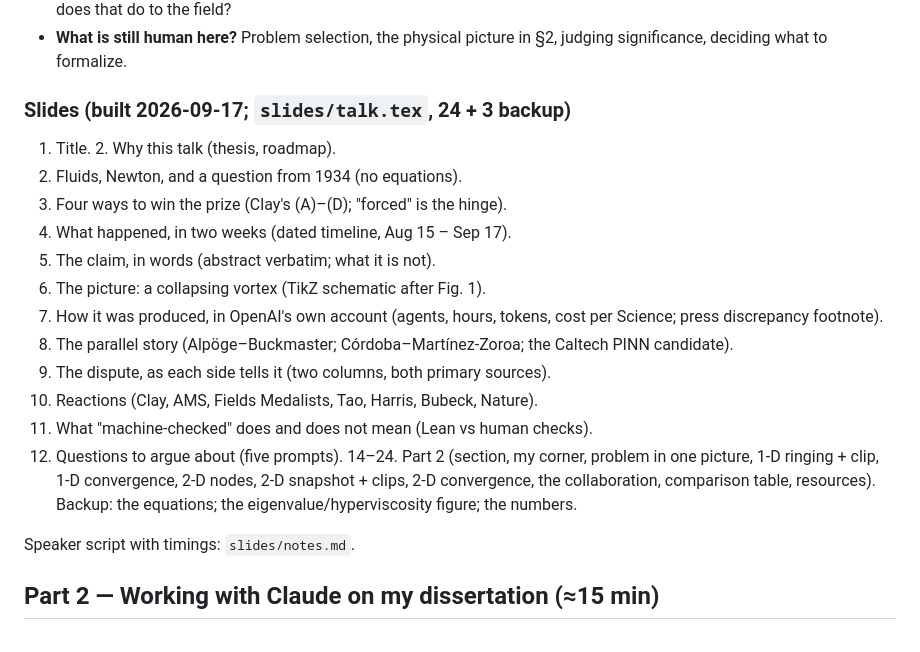
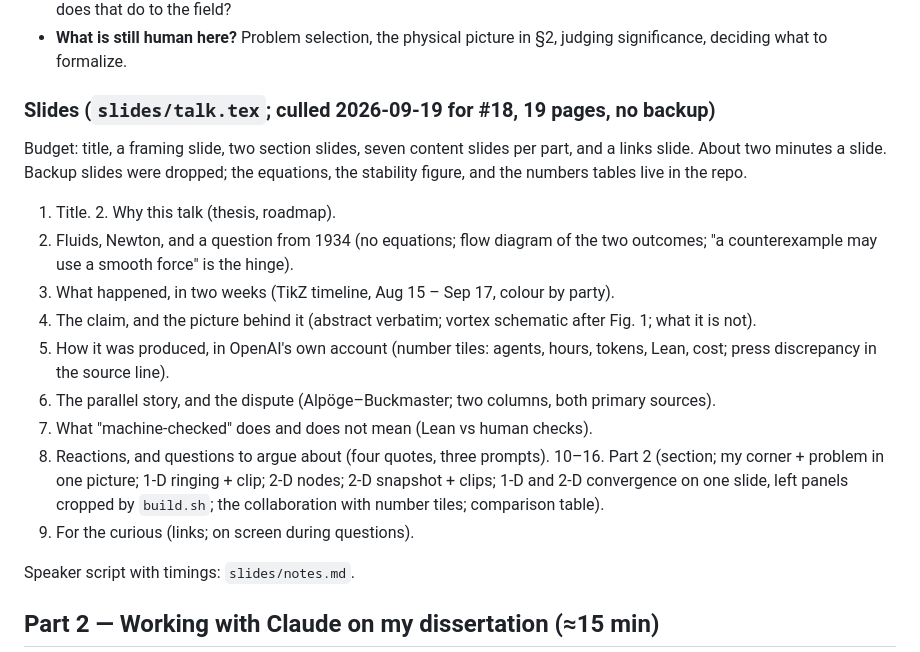
Before and after one commit to bradleypmartin/rbf-hyperbolic-interfaces-2026, a Markdown page: docs/demo-outline.md, the part around the change. Rendered like a GitHub page.

Commit message:
feat(slides): cull the deck to seven slides per part and drop the backups (demo#18)
19 pages: title, "Why this talk", two section slides, seven content slides
per part, and the links slide. About two minutes a slide; the three backup
frames are gone (the equations, stability figure, and numbers live in the
repo and its links).

Merges: Fluids + Four ways to win (a flow diagram of the two outcomes
replaces the (A)-(D) table); the claim + the vortex picture; the parallel
story + the dispute; reactions + questions (four quotes, three prompts);
my corner + the problem in one picture; 1-D + 2-D convergence on one slide
(left panels cropped by build.sh with Pillow). New visuals: a TikZ timeline
coloured by party, and number tiles on "How it was produced" and "What the
collaboration looked like". Dense slides lose roughly a third of their text.

\q{} is now reserved for quotations that trace to docs/navier-stokes-notes.md;
scripts/check_slide_quotes.py enforces that and \sq{} marks scare quotes.
The collaboration numbers were re-verified (9 PRs, 106 tests, four bugs
caught; the old slide said three but listed four). notes.md and the outline
follow the new numbering; the unused eigenvalue figure is removed.

Co-Authored-By: Claude Fable 5.1 <noreply@anthropic.com>

```diff
--- a/docs/demo-outline.md
+++ b/docs/demo-outline.md
@@ -70,26 +70,30 @@ unread (Nature, New Scientist, Axios, the Alpöge–Buckmaster paper).
 - **What is still human here?** Problem selection, the physical picture in
   §2, judging significance, deciding what to formalize.
 
-### Slides (built 2026-09-17; `slides/talk.tex`, 24 + 3 backup)
+### Slides (`slides/talk.tex`; culled 2026-09-19 for #18, 19 pages, no backup)
+
+Budget: title, a framing slide, two section slides, seven content slides per
+part, and a links slide. About two minutes a slide. Backup slides were dropped;
+the equations, the stability figure, and the numbers tables live in the repo.
 
 1. Title. 2. Why this talk (thesis, roadmap).
-3. Fluids, Newton, and a question from 1934 (no equations).
-4. Four ways to win the prize (Clay's (A)–(D); "forced" is the hinge).
-5. What happened, in two weeks (dated timeline, Aug 15 – Sep 17).
-6. The claim, in words (abstract verbatim; what it is not).
-7. The picture: a collapsing vortex (TikZ schematic after Fig. 1).
-8. How it was produced, in OpenAI's own account (agents, hours, tokens,
-   cost per Science; press discrepancy footnote).
-9. The parallel story (Alpöge–Buckmaster; Córdoba–Martínez-Zoroa; the
-   Caltech PINN candidate).
-10. The dispute, as each side tells it (two columns, both primary sources).
-11. Reactions (Clay, AMS, Fields Medalists, Tao, Harris, Bubeck, Nature).
-12. What "machine-checked" does and does not mean (Lean vs human checks).
-13. Questions to argue about (five prompts).
-14–24. Part 2 (section, my corner, problem in one picture, 1-D ringing +
-   clip, 1-D convergence, 2-D nodes, 2-D snapshot + clips, 2-D convergence,
-   the collaboration, comparison table, resources).
-Backup: the equations; the eigenvalue/hyperviscosity figure; the numbers.
+3. Fluids, Newton, and a question from 1934 (no equations; flow diagram of
+   the two outcomes; "a counterexample may use a smooth force" is the hinge).
+4. What happened, in two weeks (TikZ timeline, Aug 15 – Sep 17, colour by
+   party).
+5. The claim, and the picture behind it (abstract verbatim; vortex schematic
+   after Fig. 1; what it is not).
+6. How it was produced, in OpenAI's own account (number tiles: agents, hours,
+   tokens, Lean, cost; press discrepancy in the source line).
+7. The parallel story, and the dispute (Alpöge–Buckmaster; two columns, both
+   primary sources).
+8. What "machine-checked" does and does not mean (Lean vs human checks).
+9. Reactions, and questions to argue about (four quotes, three prompts).
+10–16. Part 2 (section; my corner + problem in one picture; 1-D ringing +
+   clip; 2-D nodes; 2-D snapshot + clips; 1-D and 2-D convergence on one
+   slide, left panels cropped by `build.sh`; the collaboration with number
+   tiles; comparison table).
+17. For the curious (links; on screen during questions).
 
 Speaker script with timings: `slides/notes.md`.
 
```
